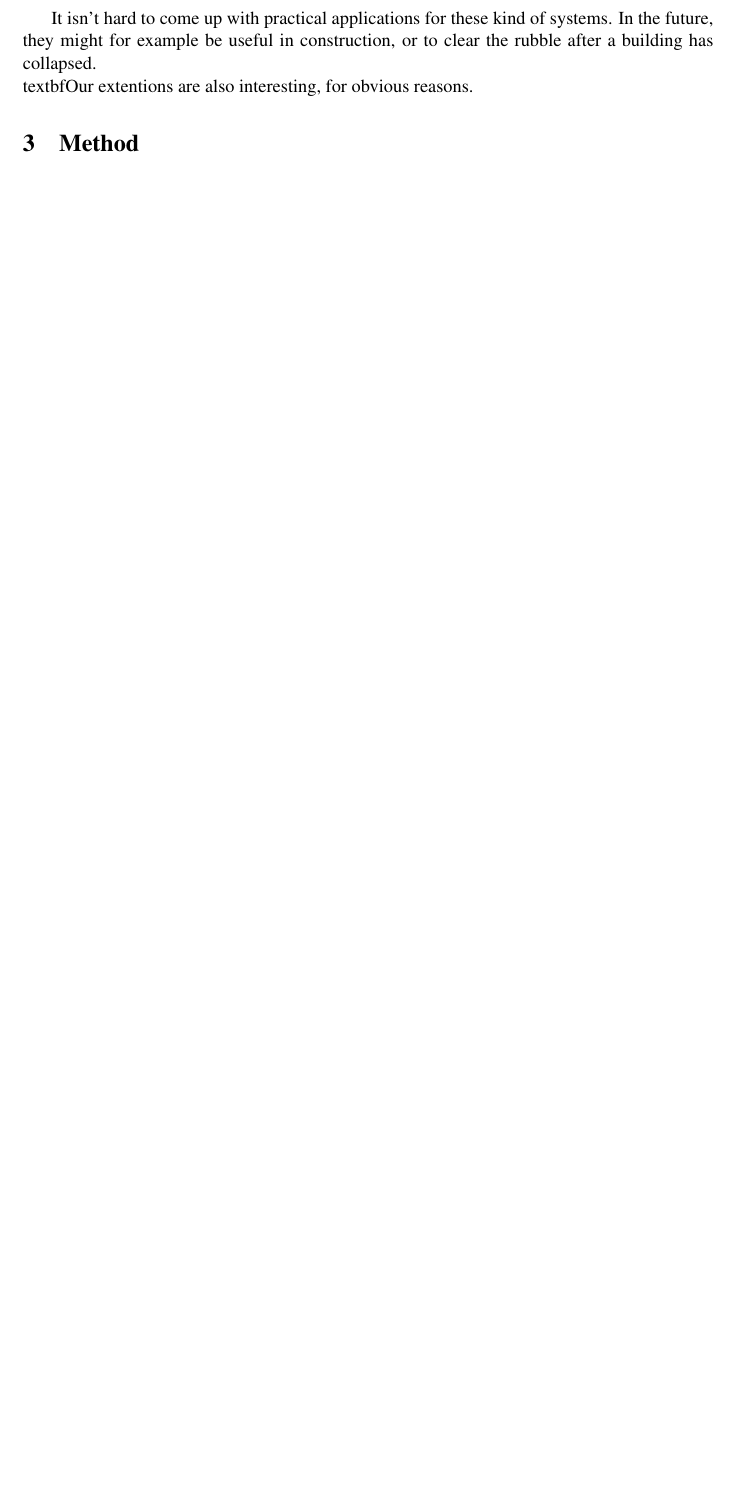
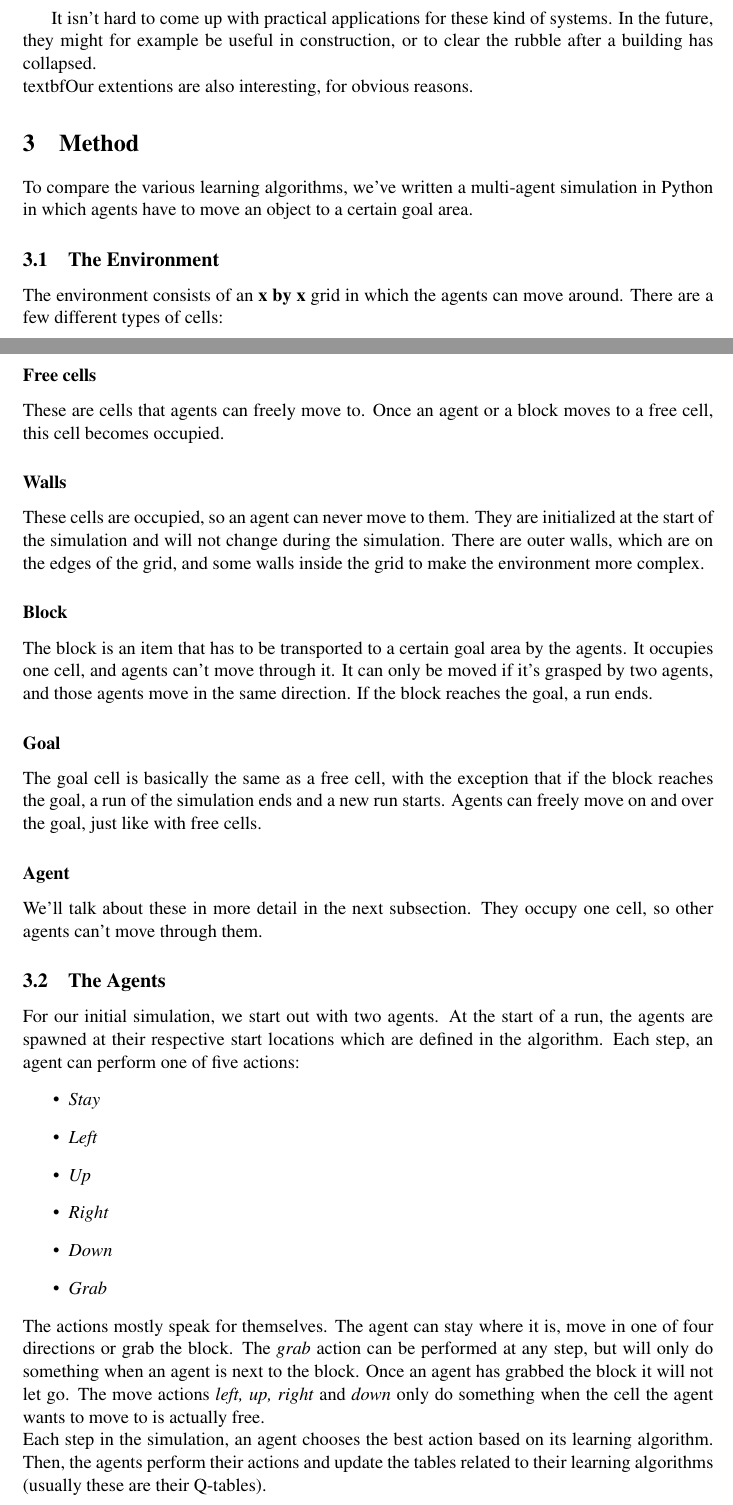
Before and after one commit to StevenBosch/MachineLearning, a LaTeX paper (Report/MaikelStevenThomas_Report_MachineLearning.tex, which reads Report/chapter/03Method.tex): part of page 2 of 3 before the commit and two parts of pages 2 and 3 of 4 after it, the two joined at a grey line, cut so that both start at the same text, the shorter picture padded with empty space. Compiled offline with pdfLaTeX.

Commit message:
Added some things to the method
Will do more on thursday

```diff
--- a/Report/chapter/03Method.tex
+++ b/Report/chapter/03Method.tex
@@ -1 +1,27 @@
 \section{Method}
+To compare the various learning algorithms, we've written a multi-agent simulation in Python in which agents have to move an object to a certain goal area.
+\subsection{The Environment}
+The environment consists of an \textbf{x by x} grid in which the agents can move around. There are a few different types of cells:
+\subsubsection*{Free cells}
+These are cells that agents can freely move to. Once an agent or a block moves to a free cell, this cell becomes occupied.
+\subsubsection*{Walls}
+These cells are occupied, so an agent can never move to them. They are initialized at the start of the simulation and will not change during the simulation. There are outer walls, which are on the edges of the grid, and some walls inside the grid to make the environment more complex.
+\subsubsection*{Block}
+The block is an item that has to be transported to a certain goal area by the agents. It occupies one cell, and agents can't move through it. It can only be moved if it's grasped by two agents, and those agents move in the same direction. If the block reaches the goal, a run ends.
+\subsubsection*{Goal}
+The goal cell is basically the same as a free cell, with the exception that if the block reaches the goal, a run of the simulation ends and a new run starts. Agents can freely move on and over the goal, just like with free cells.
+\subsubsection*{Agent}
+We'll talk about these in more detail in the next subsection. They occupy one cell, so other agents can't move through them.
+\subsection{The Agents}
+For our initial simulation, we start out with two agents. At the start of a run, the agents are spawned at their respective start locations which are defined in the algorithm. Each step, an agent can perform one of five actions:
+\begin{itemize}
+\item \textit{Stay}
+\item \textit{Left}
+\item \textit{Up}
+\item \textit{Right}
+\item \textit{Down}
+\item \textit{Grab}
+\end{itemize}
+The actions mostly speak for themselves. The agent can stay where it is, move in one of four directions or grab the block. The \textit{grab} action can be performed at any step, but will only do something when an agent is next to the block. Once an agent has grabbed the block it will not let go. The move actions \textit{left, up, right} and \textit{down} only do something when the cell the agent wants to move to is actually free.\\
+Each step in the simulation, an agent chooses the best action based on its learning algorithm. Then, the agents perform their actions and update the tables related to their learning algorithms (usually these are their Q-tables).
+\subsection{The Learning Algorithms}
```
